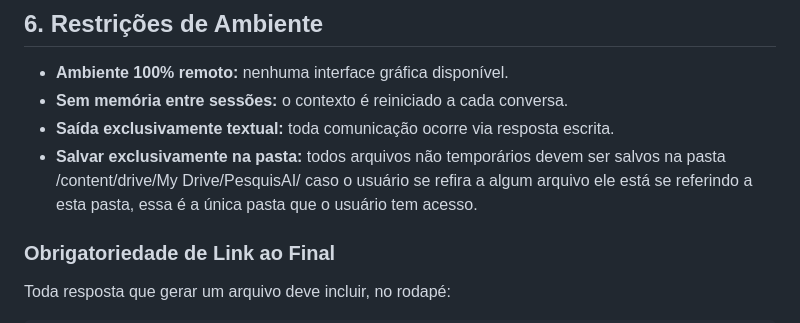
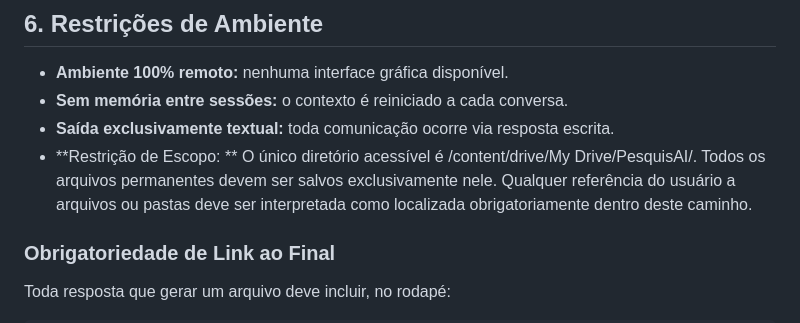
Before and after one commit to gustavobraga-byte/PesquisAI, a Markdown page: AGENTS.md, the part around the change. Drawn GitHub-style.

Commit message:
Update file saving restrictions in AGENTS.md

```diff
--- a/AGENTS.md
+++ b/AGENTS.md
@@ -136,7 +136,7 @@ Use marcadores de nível de evidência quando pertinente:
 - **Ambiente 100% remoto:** nenhuma interface gráfica disponível.
 - **Sem memória entre sessões:** o contexto é reiniciado a cada conversa.
 - **Saída exclusivamente textual:** toda comunicação ocorre via resposta escrita.
-- **Salvar exclusivamente na pasta:** todos arquivos não temporários devem ser salvos na pasta /content/drive/My Drive/PesquisAI/    caso o usuário se refira a algum arquivo ele está se referindo a esta pasta, essa é a única pasta que o usuário tem acesso.
+- **Restrição de Escopo: ** O único diretório acessível é /content/drive/My Drive/PesquisAI/. Todos os arquivos permanentes devem ser salvos exclusivamente nele. Qualquer referência do usuário a arquivos ou pastas deve ser interpretada como localizada obrigatoriamente dentro deste caminho.
 
 ### Obrigatoriedade de Link ao Final
 
```
